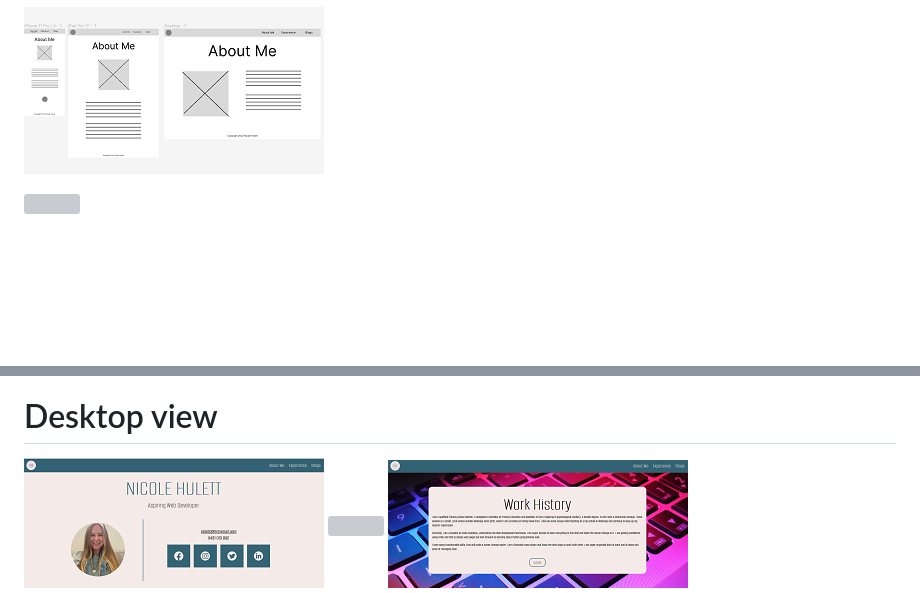
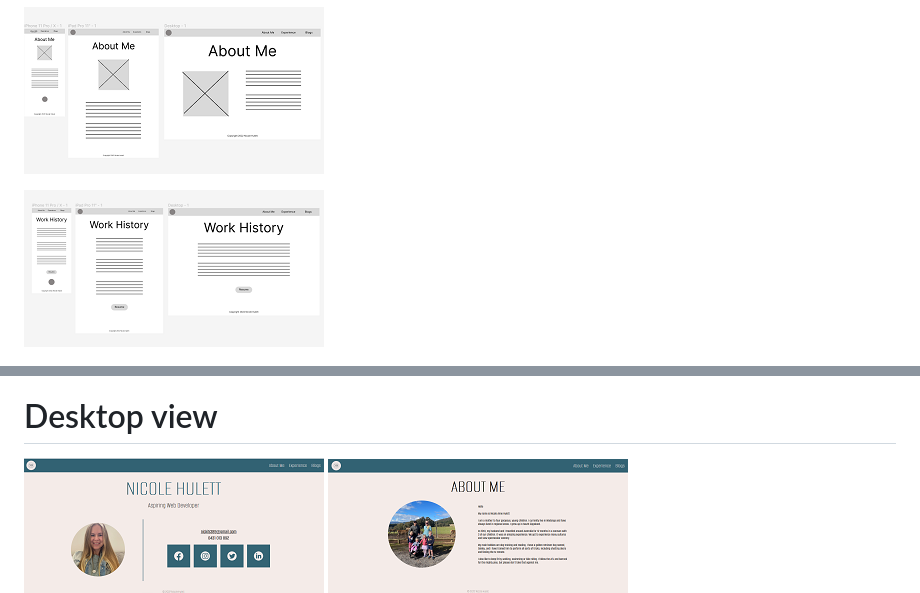
Before and after one commit to Coder-Nicki/NicoleHulett_T1A2, a Markdown page: README.md, 2 parts joined by grey strips. GitHub-like rendering; pictures changed too: docs/screenshots/about-me.png (added); blank space fills up the shorter version; grey boxes are pictures that could not be loaded.

Commit message:
added screenshot that was missing from README

```diff
--- a/README.md
+++ b/README.md
@@ -40,7 +40,7 @@ I have created a portfolio website that is responsive to all screen sizes, inclu
 
 ![](docs/wireframes/about-me.png)
 
-![](docs/wireframes/experience.png)
+![](docs/wireframes/work-history.png)
 
 ![](docs/wireframes/blogs.png)
 
@@ -49,7 +49,7 @@ I have created a portfolio website that is responsive to all screen sizes, inclu
 # Desktop view
 
 ![](docs/screenshots/d-main.png)
-![](docs/screenshots/d-about.png)
+![](docs/screenshots/about-me.png)
 ![](docs/screenshots/d-experience.png)
 ![](docs/screenshots/d-blogs.png)
 ![](docs/screenshots/d-blogpost.png)
```
Also changed, not shown: other parts of README.md (+1 -1 lines).
